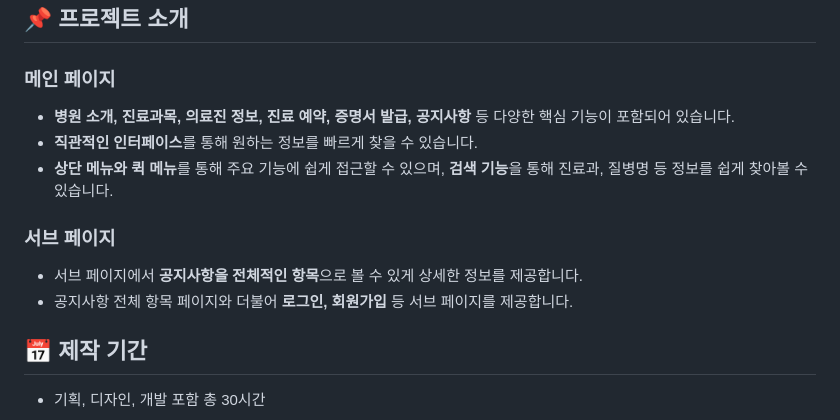
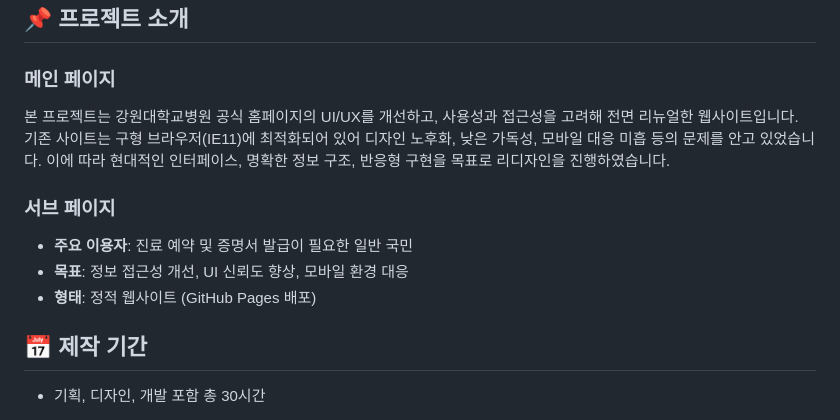
Before and after one commit to yejin0722/KNUH1, a Markdown page: README.md, the part around the change. Drawn GitHub-style.

```diff
--- a/README.md
+++ b/README.md
@@ -5,14 +5,14 @@
 ## 📌 프로젝트 소개
 
 ### 메인 페이지
-- **병원 소개, 진료과목, 의료진 정보, 진료 예약, 증명서 발급, 공지사항** 등 다양한 핵심 기능이 포함되어 있습니다.
-- **직관적인 인터페이스**를 통해 원하는 정보를 빠르게 찾을 수 있습니다.
-- **상단 메뉴와 퀵 메뉴**를 통해 주요 기능에 쉽게 접근할 수 있으며, **검색 기능**을 통해 진료과, 질병명 등 정보를 쉽게 찾아볼 수 있습니다.
+본 프로젝트는 강원대학교병원 공식 홈페이지의 UI/UX를 개선하고, 사용성과 접근성을 고려해 전면 리뉴얼한 웹사이트입니다.
+기존 사이트는 구형 브라우저(IE11)에 최적화되어 있어 디자인 노후화, 낮은 가독성, 모바일 대응 미흡 등의 문제를 안고 있었습니다. 이에 따라 현대적인 인터페이스, 명확한 정보 구조, 반응형 구현을 목표로 리디자인을 진행하였습니다.
 
 ### 서브 페이지
 
-- 서브 페이지에서 **공지사항을 전체적인 항목**으로 볼 수 있게 상세한 정보를 제공합니다.
-- 공지사항 전체 항목 페이지와 더불어 **로그인, 회원가입** 등 서브 페이지를 제공합니다.
+- **주요 이용자**: 진료 예약 및 증명서 발급이 필요한 일반 국민
+- **목표**: 정보 접근성 개선, UI 신뢰도 향상, 모바일 환경 대응
+- **형태**: 정적 웹사이트 (GitHub Pages 배포)
 
 ## 📅 제작 기간
 - 기획, 디자인, 개발 포함 총 30시간
```
